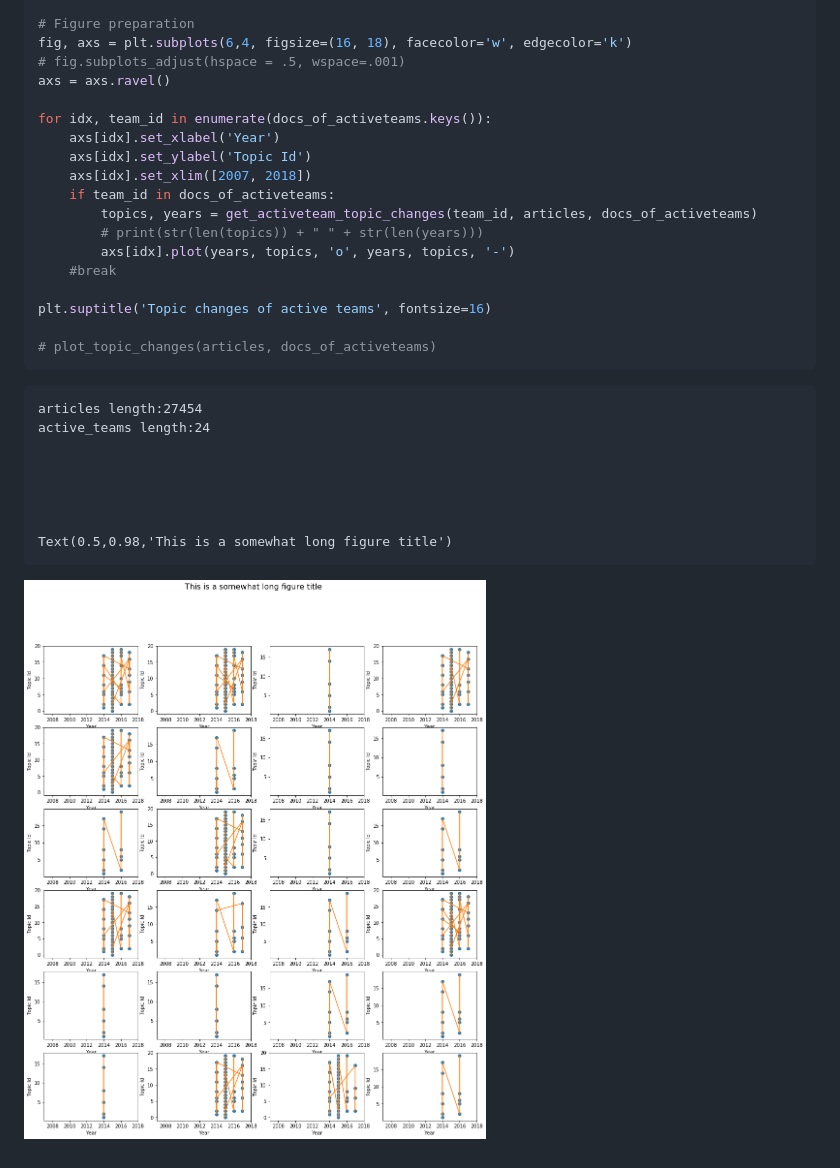
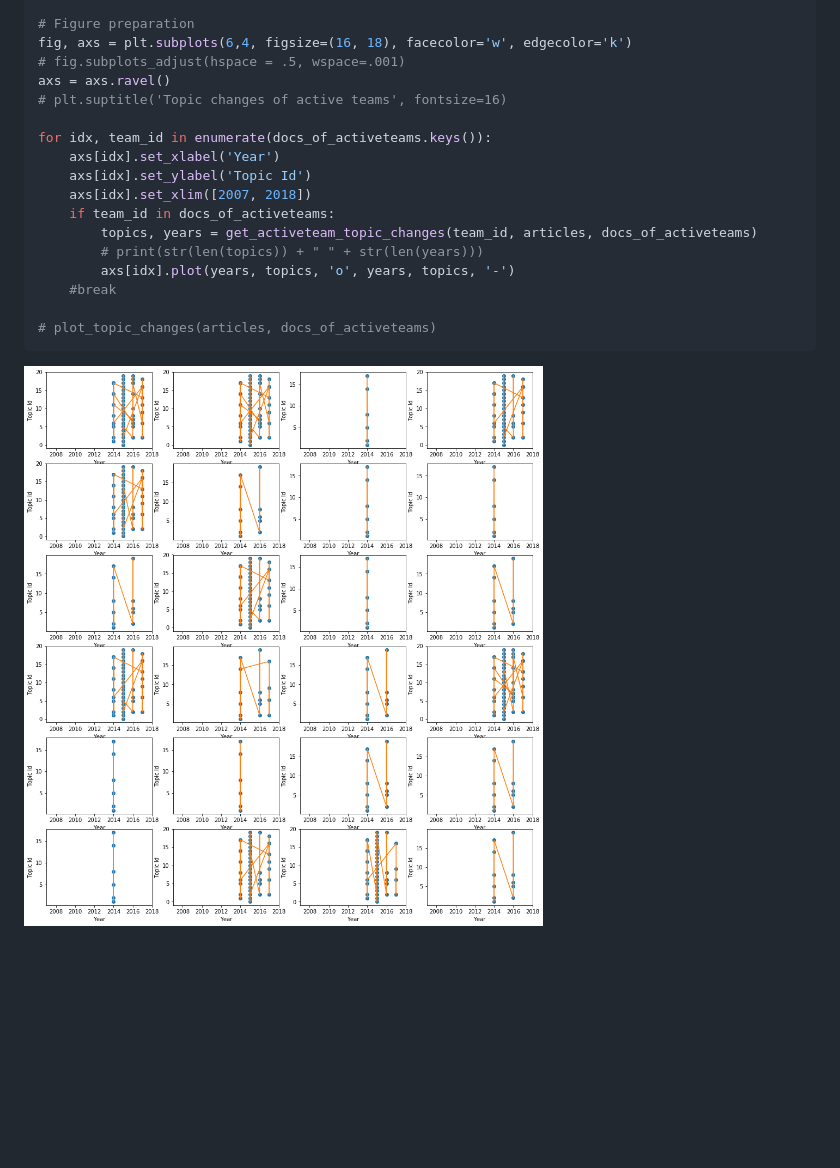
Before and after one commit to wdfnst/jupyter, a Markdown page: fim.md, the part around the change printed below. Rendered like a GitHub page; pictures changed too: output_20_0.png (added); blank space fills up the shorter version.

Commit message:
topic mining

````diff
--- a/fim.md
+++ b/fim.md
@@ -591,6 +591,7 @@ def get_activeteam_topic_changes(team_id, articles, docs_of_activeteams):
 fig, axs = plt.subplots(6,4, figsize=(16, 18), facecolor='w', edgecolor='k')
 # fig.subplots_adjust(hspace = .5, wspace=.001)
 axs = axs.ravel()
+# plt.suptitle('Topic changes of active teams', fontsize=16)
 
 for idx, team_id in enumerate(docs_of_activeteams.keys()):
     axs[idx].set_xlabel('Year')
@@ -602,21 +603,8 @@ for idx, team_id in enumerate(docs_of_activeteams.keys()):
         axs[idx].plot(years, topics, 'o', years, topics, '-')
     #break
 
-plt.suptitle('Topic changes of active teams', fontsize=16)
-
 # plot_topic_changes(articles, docs_of_activeteams)
 ```
 
-    articles length:27454
-    active_teams length:24
 
-
-
-
-
-    Text(0.5,0.98,'This is a somewhat long figure title')
-
-
-
-
-![png](output_20_2.png)
+![png](output_20_0.png)
````
Also changed, not shown: other parts of fim.md (+2 -2 lines), 1 other file.
